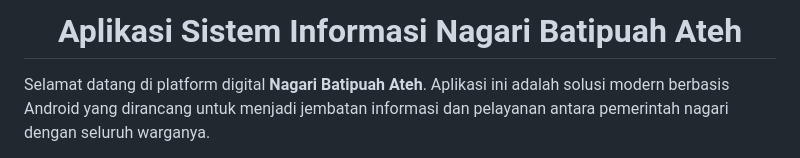
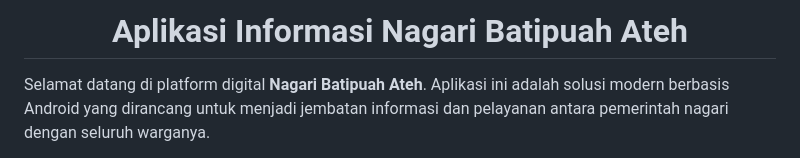
Before and after one commit to ilhamwahyu-ni/nagari_mobile, a Markdown page: README.md, the part around the change. GitHub-like rendering.

Commit message:
Update README.md
edit lagi

```diff
--- a/README.md
+++ b/README.md
@@ -1,5 +1,5 @@
 
-<h1 align="center">Aplikasi Sistem Informasi Nagari Batipuah Ateh</h1>
+<h1 align="center">Aplikasi Informasi Nagari Batipuah Ateh</h1>
 
 <p>
   Selamat datang di platform digital <strong>Nagari Batipuah Ateh</strong>. Aplikasi ini adalah solusi modern berbasis Android yang dirancang untuk menjadi jembatan informasi dan pelayanan antara pemerintah nagari dengan seluruh warganya.
```
